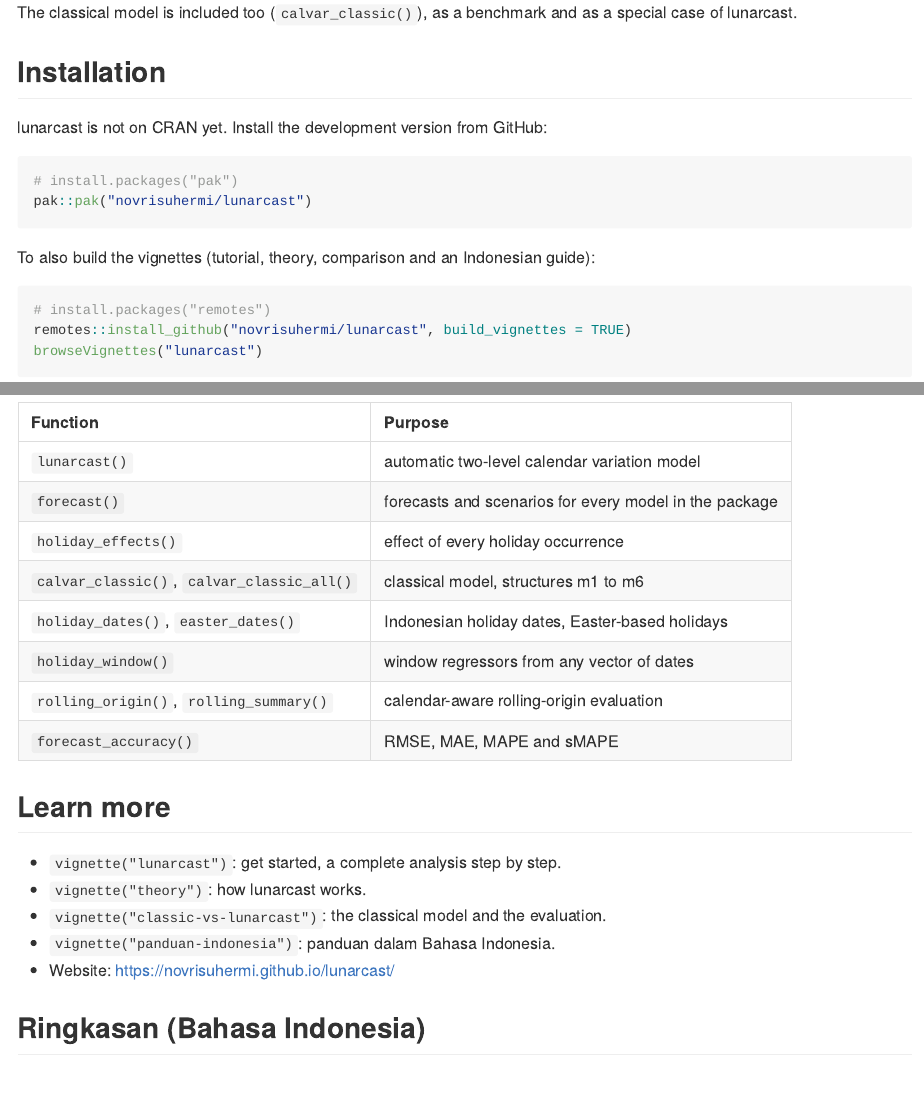
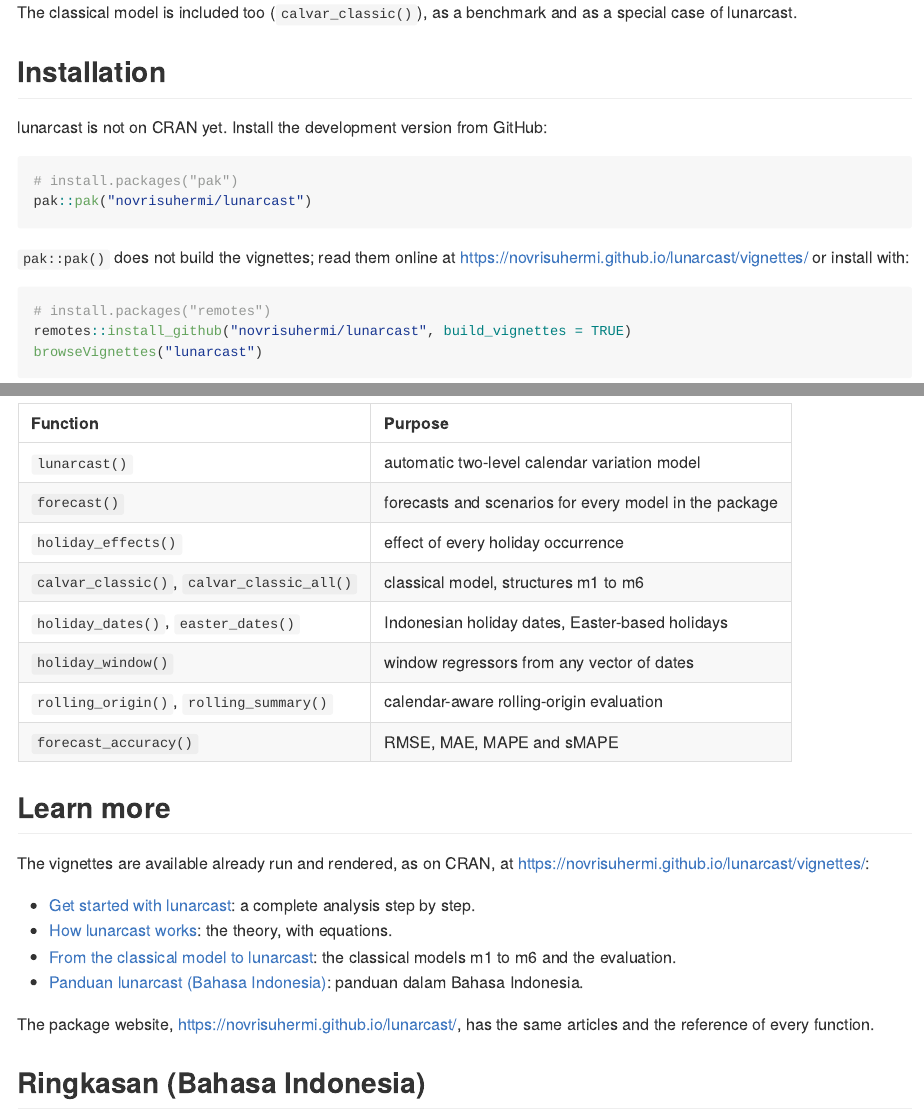
Before and after one commit to novrisuhermi/lunarcast, an R Markdown document (README.Rmd): the page in a window 1100 px wide, from 460 px down, and a second part further down, joined at a grey line. The pictures show the output file README.md that the author committed with the source, drawn offline in the style of GitHub; badge pictures from the web are left out.

Commit message:
README: link to the rendered vignettes on GitHub Pages

````diff
--- a/README.Rmd
+++ b/README.Rmd
@@ -57,8 +57,8 @@
 pak::pak("novrisuhermi/lunarcast")
 ```
 
-To also build the vignettes (tutorial, theory, comparison and an Indonesian
-guide):
+`pak::pak()` does not build the vignettes; read them online at
+<https://novrisuhermi.github.io/lunarcast/vignettes/> or install with:
 
 ```r
 # install.packages("remotes")
@@ -168,11 +168,20 @@
 
 ## Learn more
 
-* `vignette("lunarcast")`: get started, a complete analysis step by step.
-* `vignette("theory")`: how lunarcast works.
-* `vignette("classic-vs-lunarcast")`: the classical model and the evaluation.
-* `vignette("panduan-indonesia")`: panduan dalam Bahasa Indonesia.
-* Website: <https://novrisuhermi.github.io/lunarcast/>
+The vignettes are available already run and rendered, as on CRAN, at
+<https://novrisuhermi.github.io/lunarcast/vignettes/>:
+
+* [Get started with lunarcast](https://novrisuhermi.github.io/lunarcast/vignettes/lunarcast.html): a complete
+  analysis step by step.
+* [How lunarcast works](https://novrisuhermi.github.io/lunarcast/vignettes/theory.html): the theory, with
+  equations.
+* [From the classical model to lunarcast](https://novrisuhermi.github.io/lunarcast/vignettes/classic-vs-lunarcast.html):
+  the classical models m1 to m6 and the evaluation.
+* [Panduan lunarcast (Bahasa Indonesia)](https://novrisuhermi.github.io/lunarcast/vignettes/panduan-indonesia.html):
+  panduan dalam Bahasa Indonesia.
+
+The package website, <https://novrisuhermi.github.io/lunarcast/>, has the
+same articles and the reference of every function.
 
 ## Ringkasan (Bahasa Indonesia)
 
````
Also changed, not shown: NEWS.md (+2 -0 lines), README.md.
